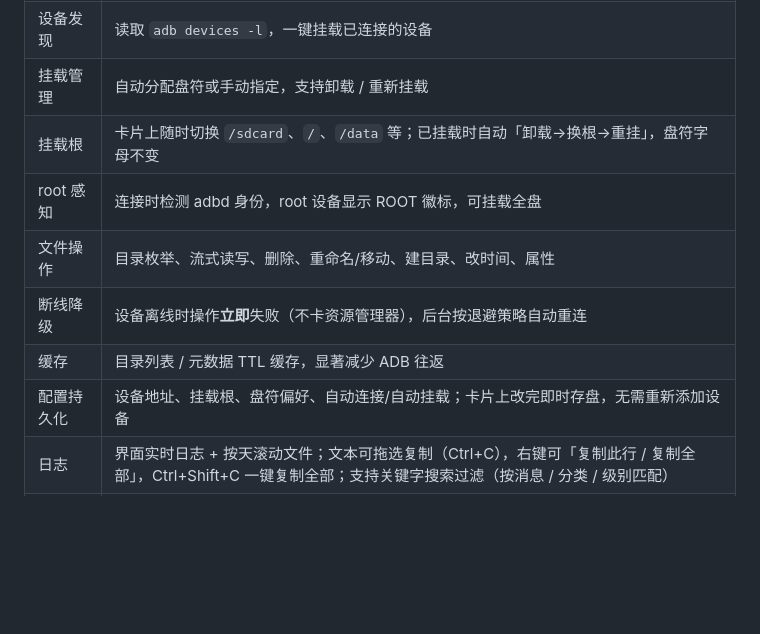
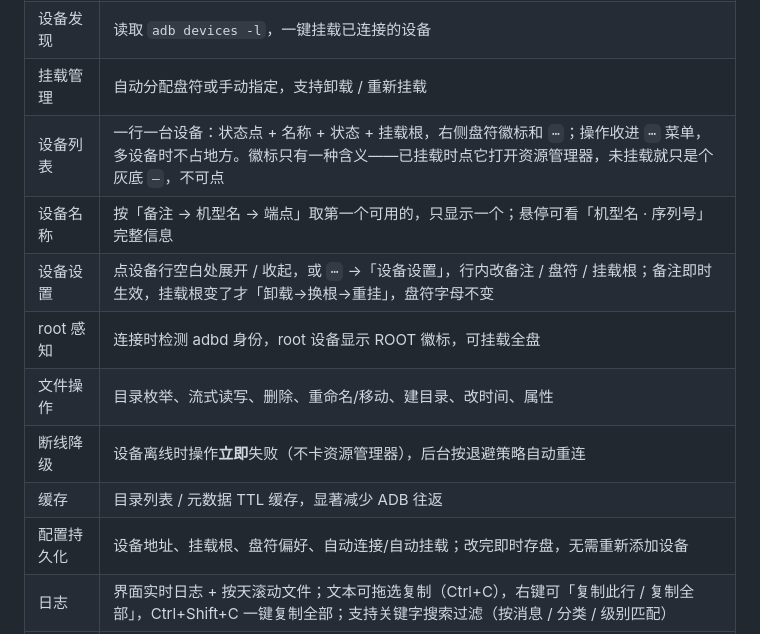
Before and after one commit to AIKA1024/ADBDrive, a Markdown page: README.md, the part around one of its changes. Drawn GitHub-style; blank space fills up the shorter version.

```diff
--- a/README.md
+++ b/README.md
@@ -22,12 +22,14 @@ USB 连接时 Windows 原生 MTP 就能看到手机文件；但 `adb connect <ip
 | 远程连接 | 输入 `IP:端口` 发起 `adb connect`，支持多设备同时挂载到不同盘符 |
 | 设备发现 | 读取 `adb devices -l`，一键挂载已连接的设备 |
 | 挂载管理 | 自动分配盘符或手动指定，支持卸载 / 重新挂载 |
-| 挂载根 | 卡片上随时切换 `/sdcard`、`/`、`/data` 等；已挂载时自动「卸载→换根→重挂」，盘符字母不变 |
+| 设备列表 | 一行一台设备：状态点 + 名称 + 状态 + 挂载根，右侧盘符徽标和 `⋯`；操作收进 `⋯` 菜单，多设备时不占地方。徽标只有一种含义——已挂载时点它打开资源管理器，未挂载就只是个灰底 `—`，不可点 |
+| 设备名称 | 按「备注 → 机型名 → 端点」取第一个可用的，只显示一个；悬停可看「机型名 · 序列号」完整信息 |
+| 设备设置 | 点设备行空白处展开 / 收起，或 `⋯` →「设备设置」，行内改备注 / 盘符 / 挂载根；备注即时生效，挂载根变了才「卸载→换根→重挂」，盘符字母不变 |
 | root 感知 | 连接时检测 adbd 身份，root 设备显示 ROOT 徽标，可挂载全盘 |
 | 文件操作 | 目录枚举、流式读写、删除、重命名/移动、建目录、改时间、属性 |
 | 断线降级 | 设备离线时操作**立即**失败（不卡资源管理器），后台按退避策略自动重连 |
 | 缓存 | 目录列表 / 元数据 TTL 缓存，显著减少 ADB 往返 |
-| 配置持久化 | 设备地址、挂载根、盘符偏好、自动连接/自动挂载；卡片上改完即时存盘，无需重新添加设备 |
+| 配置持久化 | 设备地址、挂载根、盘符偏好、自动连接/自动挂载；改完即时存盘，无需重新添加设备 |
 | 日志 | 界面实时日志 + 按天滚动文件；文本可拖选复制（Ctrl+C），右键可「复制此行 / 复制全部」，Ctrl+Shift+C 一键复制全部；支持关键字搜索过滤（按消息 / 分类 / 级别匹配） |
 | 标题栏 | 自定义标题栏：图标 + 名称 + 副标题，右侧「设置 / 最小化 / 最大化 / 关闭」；双击标题栏最大/还原，拖动跟随 |
 | 设置面板 | 标题栏齿轮里可改「关闭窗口收进托盘」「启动时最小化」「界面语言」，并可打开配置 / 日志目录 |
```
Also changed, not shown: other parts of README.md (+6 -0 lines), docs/screenshot-en.png, docs/screenshot.png, 7 other files.
